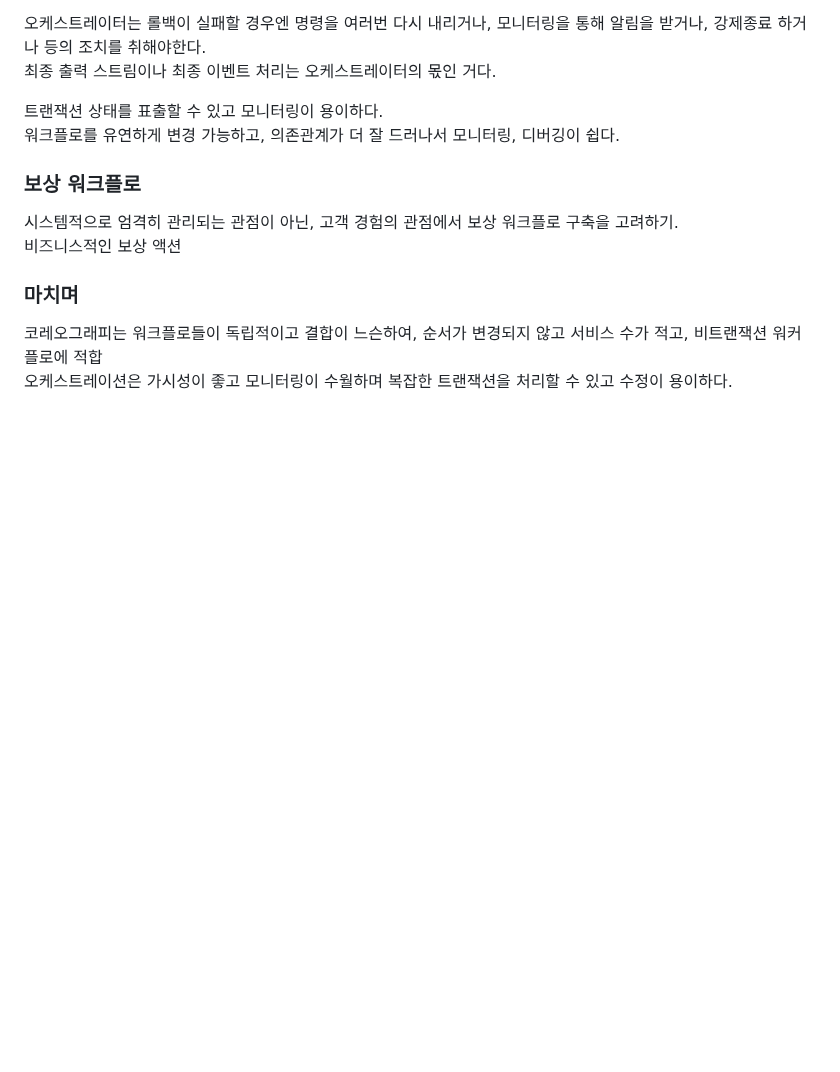
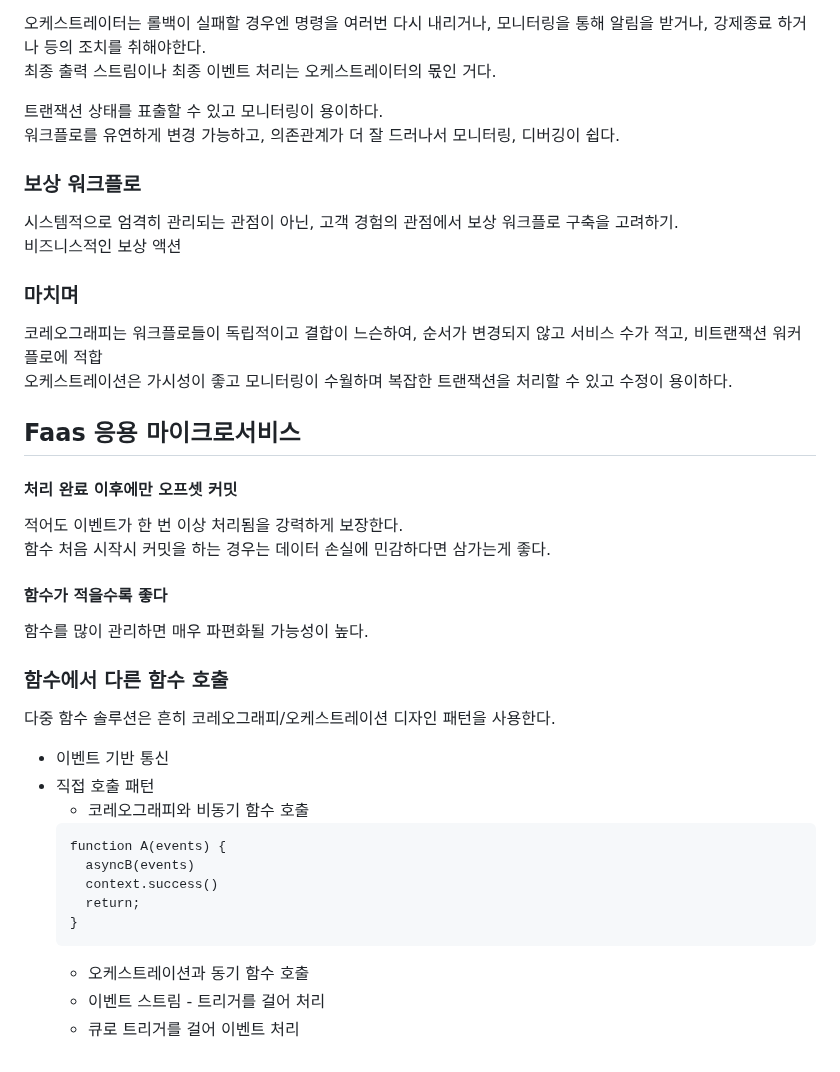
Before and after one commit to isntkyu/dev-study-hub, a Markdown page: [book]building-event-driven-microservices/README.md, the part around the change. Rendered like a GitHub page; blank space fills up the shorter version.

Commit message:
Faas 응용 마이크로서비스

````diff
--- a/[book]building-event-driven-microservices/README.md
+++ b/[book]building-event-driven-microservices/README.md
@@ -282,3 +282,31 @@ API 통신(직접 호출 요청/응답)으로도 같은 패턴이 가능하다.
 
 코레오그래피는 워크플로들이 독립적이고 결합이 느슨하여, 순서가 변경되지 않고 서비스 수가 적고, 비트랜잭션 워커플로에 적합
 오케스트레이션은 가시성이 좋고 모니터링이 수월하며 복잡한 트랜잭션을 처리할 수 있고 수정이 용이하다.
+
+## Faas 응용 마이크로서비스
+
+#### 처리 완료 이후에만 오프셋 커밋
+
+적어도 이벤트가 한 번 이상 처리됨을 강력하게 보장한다.
+함수 처음 시작시 커밋을 하는 경우는 데이터 손실에 민감하다면 삼가는게 좋다.
+
+#### 함수가 적을수록 좋다
+
+함수를 많이 관리하면 매우 파편화될 가능성이 높다.
+
+### 함수에서 다른 함수 호출
+
+다중 함수 솔루션은 흔히 코레오그래피/오케스트레이션 디자인 패턴을 사용한다.
+- 이벤트 기반 통신
+- 직접 호출 패턴
+  - 코레오그래피와 비동기 함수 호출
+  ```
+  function A(events) {
+    asyncB(events)
+    context.success()
+    return;
+  }
+  ```
+  - 오케스트레이션과 동기 함수 호출
+  - 이벤트 스트림 - 트리거를 걸어 처리
+  - 큐로 트리거를 걸어 이벤트 처리
````
